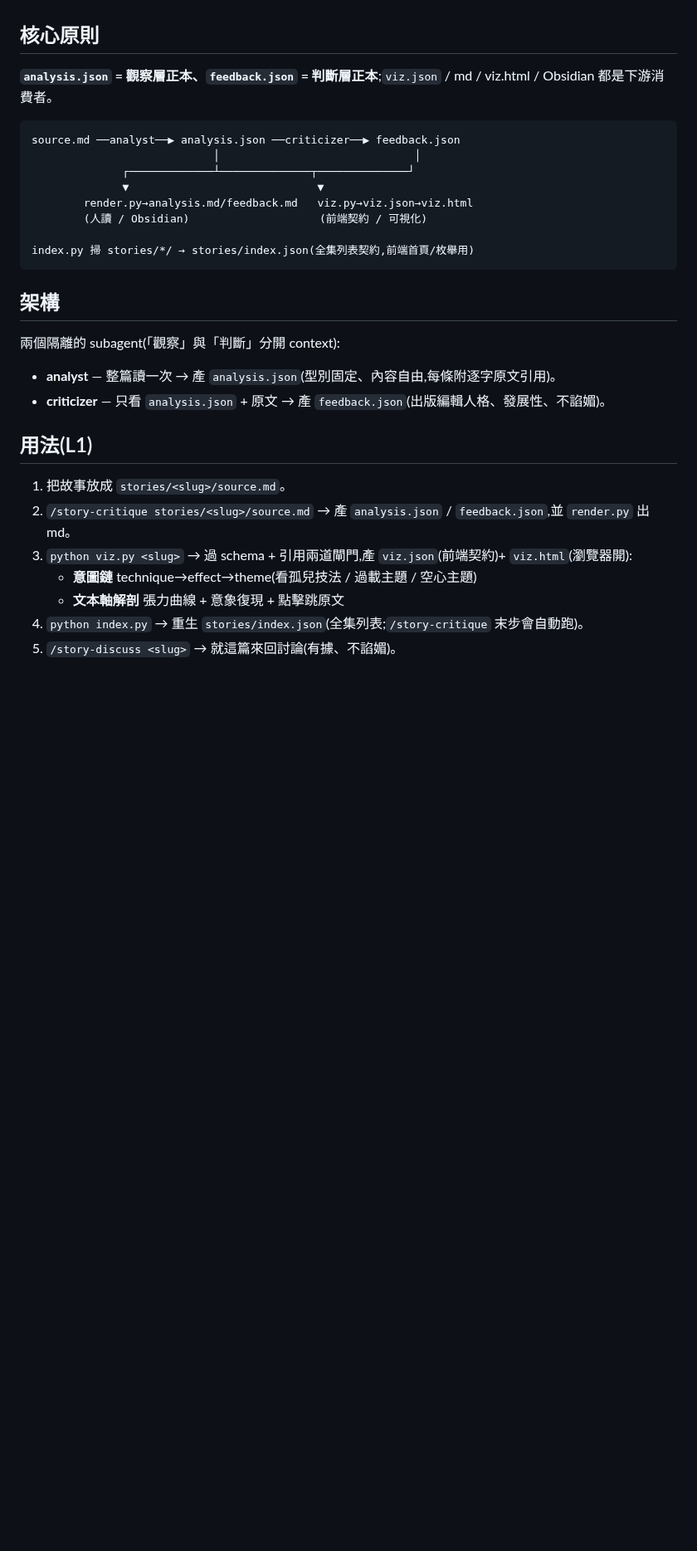
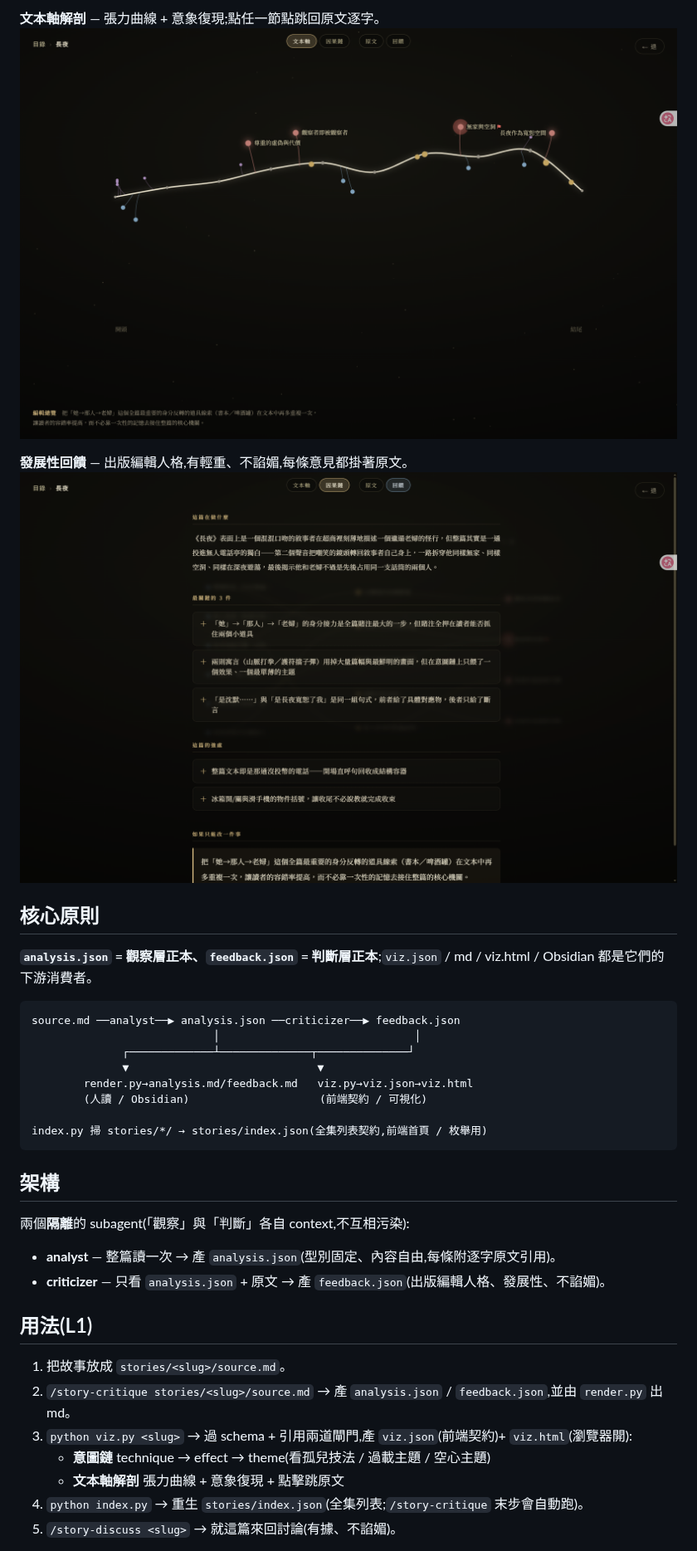
Before and after one commit to randyxu0711/hyenovel, a Markdown page: README.md, the part around one of its changes. Shown at 83% size. Rendered like a GitHub page; pictures changed too: assets/feedback.png (added), assets/viz-axis.png (added); blank space fills up the shorter version.

Commit message:
docs: README 加封面 + 介面一覽(目錄/因果鏈/文本軸/回饋)並潤飾文字
Co-Authored-By: Claude Opus 4.8 <noreply@anthropic.com>

````diff
--- a/README.md
+++ b/README.md
@@ -5,6 +17,11 @@
+**文本軸解剖** — 張力曲線 + 意象復現;點任一節點跳回原文逐字。
+![文本軸](assets/viz-axis.png)
+
+**發展性回饋** — 出版編輯人格,有輕重、不諂媚,每條意見都掛著原文。
+![回饋](assets/feedback.png)
 
 ## 核心原則
-**`analysis.json` = 觀察層正本、`feedback.json` = 判斷層正本**;`viz.json` / md / viz.html / Obsidian 都是下游消費者。
+**`analysis.json` = 觀察層正本、`feedback.json` = 判斷層正本**;`viz.json` / md / viz.html / Obsidian 都是它們的下游消費者。
 
 ```
 source.md ──analyst──▶ analysis.json ──criticizer──▶ feedback.json
@@ -14,19 +31,19 @@ source.md ──analyst──▶ analysis.json ──criticizer──▶ feedbac
         render.py→analysis.md/feedback.md   viz.py→viz.json→viz.html
         (人讀 / Obsidian)                    (前端契約 / 可視化)
 
-index.py 掃 stories/*/ → stories/index.json(全集列表契約,前端首頁/枚舉用)
+index.py 掃 stories/*/ → stories/index.json(全集列表契約,前端首頁 / 枚舉用)
 ```
 
 ## 架構
-兩個隔離的 subagent(「觀察」與「判斷」分開 context):
+兩個**隔離**的 subagent(「觀察」與「判斷」各自 context,不互相污染):
 - **analyst** — 整篇讀一次 → 產 `analysis.json`(型別固定、內容自由,每條附逐字原文引用)。
 - **criticizer** — 只看 `analysis.json` + 原文 → 產 `feedback.json`(出版編輯人格、發展性、不諂媚)。
 
 ## 用法(L1)
 1. 把故事放成 `stories/<slug>/source.md`。
-2. `/story-critique stories/<slug>/source.md` → 產 `analysis.json` / `feedback.json`,並 `render.py` 出 md。
+2. `/story-critique stories/<slug>/source.md` → 產 `analysis.json` / `feedback.json`,並由 `render.py` 出 md。
 3. `python viz.py <slug>` → 過 schema + 引用兩道閘門,產 `viz.json`(前端契約)+ `viz.html`(瀏覽器開):
-   - **意圖鏈** technique→effect→theme(看孤兒技法 / 過載主題 / 空心主題)
+   - **意圖鏈** technique → effect → theme(看孤兒技法 / 過載主題 / 空心主題)
    - **文本軸解剖** 張力曲線 + 意象復現 + 點擊跳原文
 4. `python index.py` → 重生 `stories/index.json`(全集列表;`/story-critique` 末步會自動跑)。
 5. `/story-discuss <slug>` → 就這篇來回討論(有據、不諂媚)。
````
Also changed, not shown: other parts of README.md (+24 -8 lines), assets/catalog.png (added), assets/cover.png (added), assets/viz-chain.png (added).
